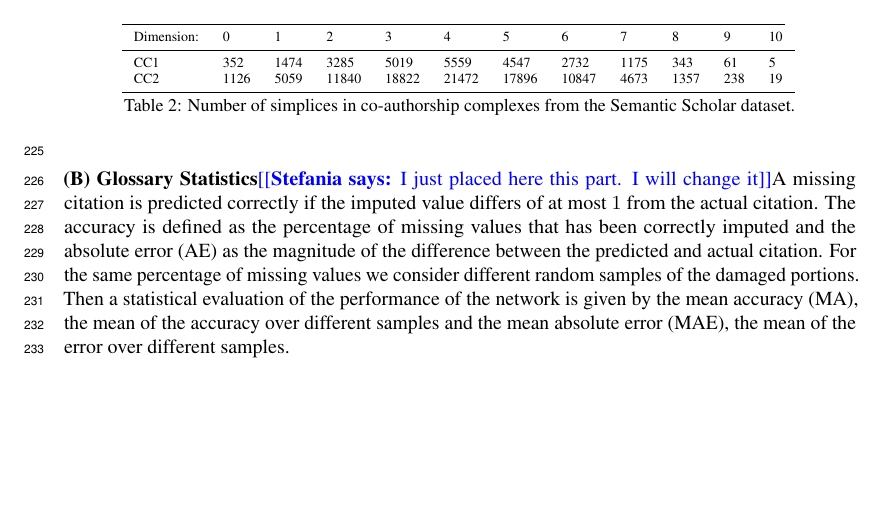
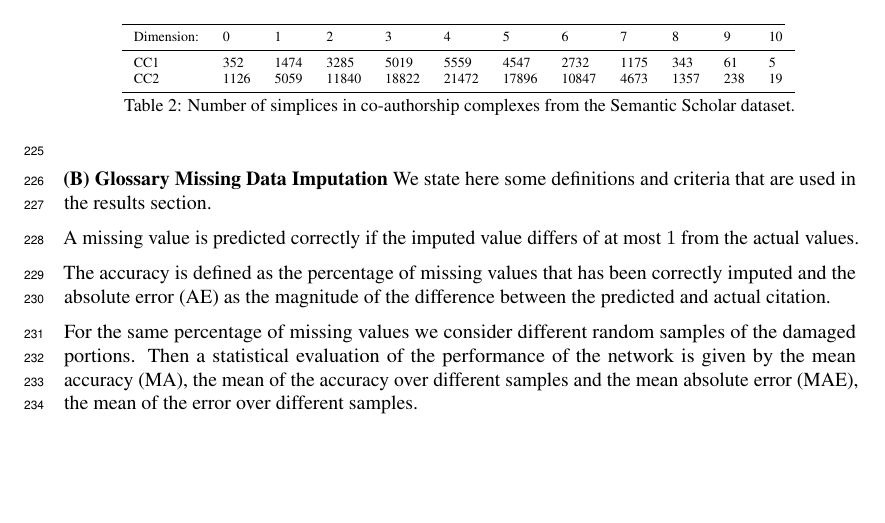
Before and after one commit to stefaniaebli/paper-snn-neurips2020tda, a LaTeX paper (neurips_2020_tda.tex, which reads supplementary.tex): part of page 7 of 7, cut so that both start at the same text. Compiled offline with pdfLaTeX.

Commit message:
changed appendix

```diff
--- a/supplementary.tex
+++ b/supplementary.tex
@@ -21,4 +21,10 @@ We report in the following table the number of simplices in dimension $k=0,1,2$
   } \label{table:Simplices-coauthor}
 \end{table}
 
-\textbf{(B) Glossary Statistics}\stefania{I just placed here this part. I will change it}A missing citation is predicted correctly if the imputed value differs of at most $1$ from the actual citation. The accuracy is defined as the percentage of missing values that has been correctly imputed and the absolute error (AE) as the magnitude of the difference between the predicted and actual citation. For the same percentage of missing values we consider different random samples of the damaged portions. Then a statistical evaluation of the performance of the network is given by the mean accuracy (MA), the mean of the accuracy over different samples and the mean absolute error (MAE), the mean of the error over different samples.
+\textbf{(B) Glossary Missing Data Imputation} We state here some definitions and criteria that are used in the results section.
+
+A missing value is predicted correctly if the imputed value differs of at most $1$ from the actual values.
+
+The accuracy is defined as the percentage of missing values that has been correctly imputed and the absolute error (AE) as the magnitude of the difference between the predicted and actual citation.
+
+For the same percentage of missing values we consider different random samples of the damaged portions. Then a statistical evaluation of the performance of the network is given by the mean accuracy (MA), the mean of the accuracy over different samples and the mean absolute error (MAE), the mean of the error over different samples.
```
